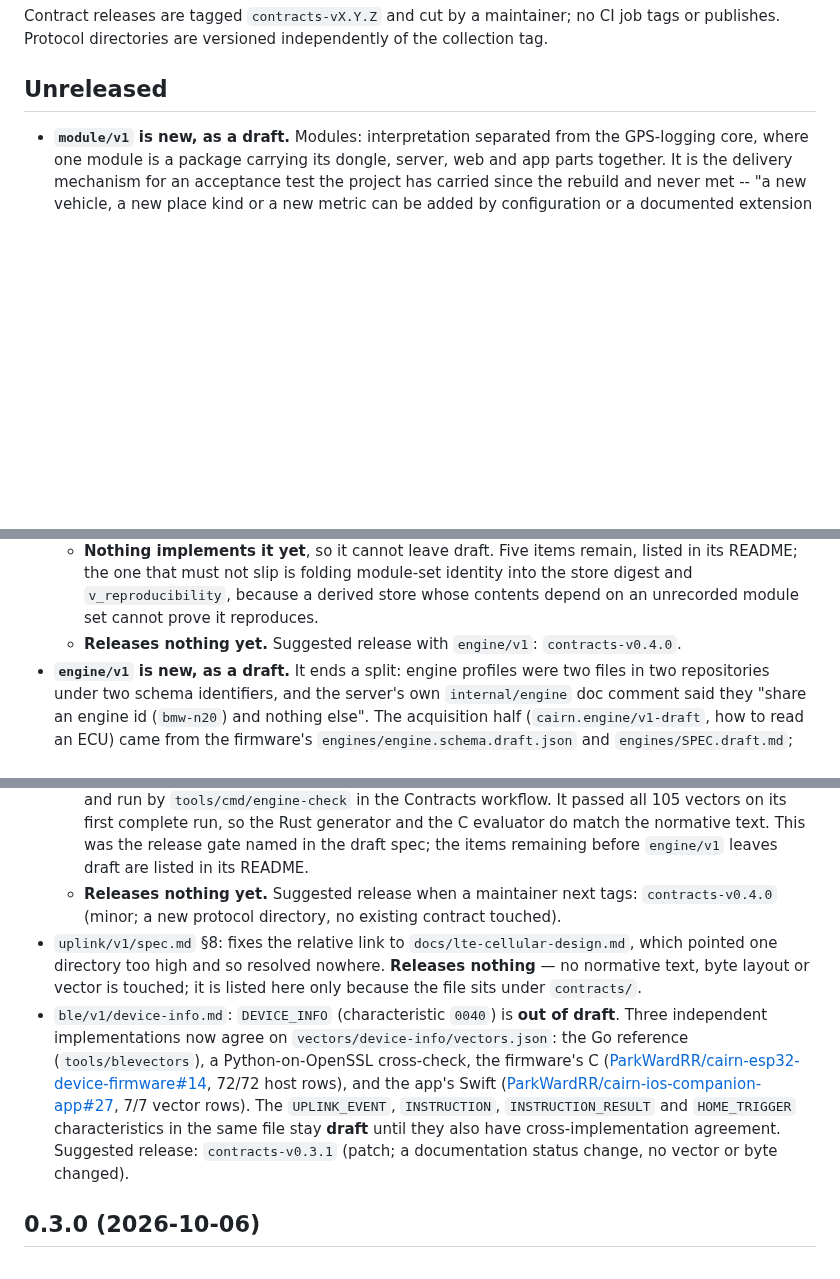
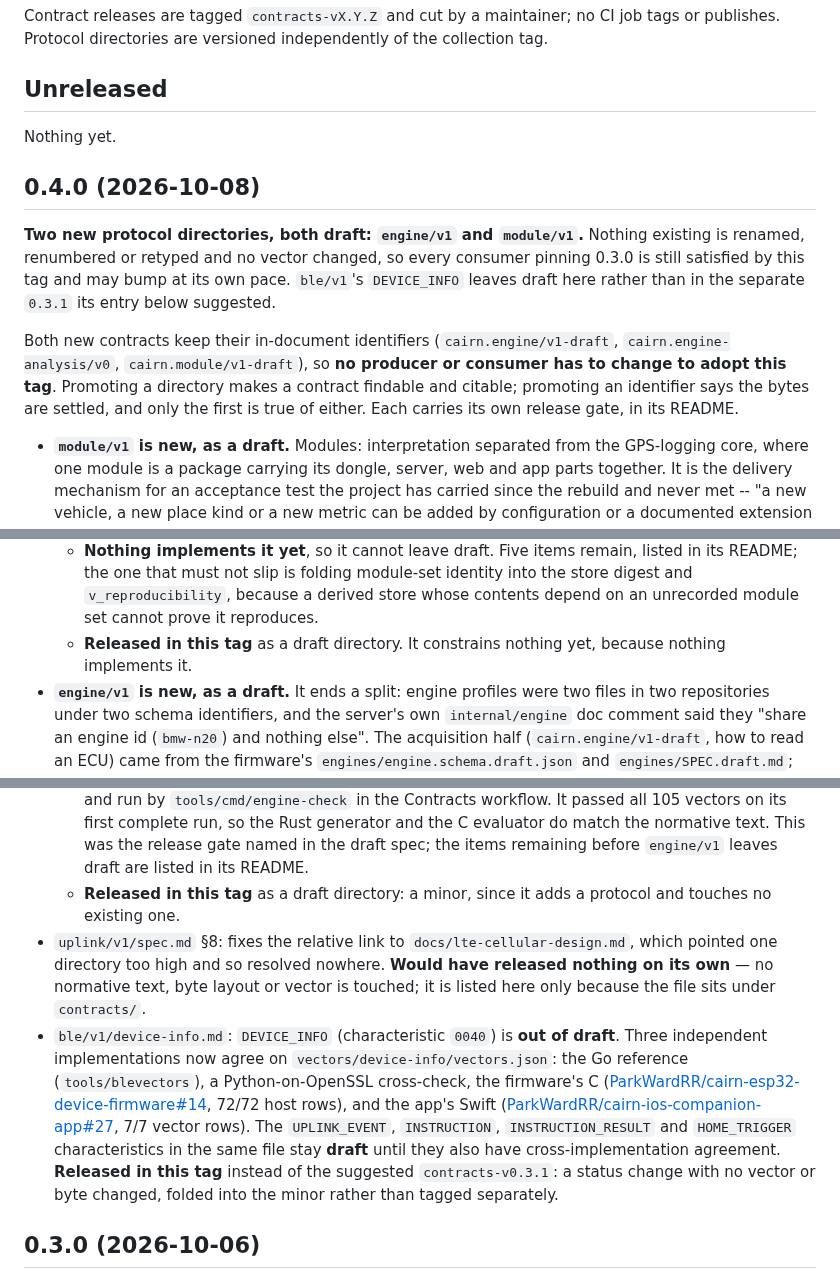
Before and after one commit to ParkWardRR/Cairn, a Markdown page: contracts/CHANGELOG.md, 3 parts joined by grey strips. Rendered like a GitHub page; blank space fills up the shorter version.

Commit message:
contracts: changelog for 0.4.0
Cuts the release at the owner's instruction. Everything in Unreleased
goes in: engine/v1 and module/v1 as new draft directories, the uplink/v1
link fix, and ble/v1's DEVICE_INFO leaving draft.

DEVICE_INFO's entry had suggested a separate contracts-v0.3.1. Folded
into this minor instead rather than cutting a patch and a minor on the
same day: it is a status change with no vector or byte altered, so
nothing is lost by shipping it here.

Nothing existing is renamed, renumbered or retyped and no vector
changed, so a consumer pinning 0.3.0 is still satisfied and may bump at
its own pace. Both new contracts keep their in-document identifiers, so
adopting the tag requires no change on any surface.

Also fixes two stale claims in the root README that the release made
visible: it still named contracts-v0.2.0 as the latest tag (0.3.0 was cut
on 2026-10-06 and never recorded there), and the ble row still called
device-info draft. Adds the engine and module rows.

```diff
--- a/contracts/CHANGELOG.md
+++ b/contracts/CHANGELOG.md
@@ -4,6 +4,20 @@ Contract releases are tagged `contracts-vX.Y.Z` and cut by a maintainer; no CI j
 publishes. Protocol directories are versioned independently of the collection tag.
 
 ## Unreleased
+
+Nothing yet.
+
+## 0.4.0 (2026-10-08)
+
+**Two new protocol directories, both draft: `engine/v1` and `module/v1`.** Nothing existing is renamed,
+renumbered or retyped and no vector changed, so every consumer pinning 0.3.0 is still satisfied by this tag
+and may bump at its own pace. `ble/v1`'s `DEVICE_INFO` leaves draft here rather than in the separate
+`0.3.1` its entry below suggested.
+
+Both new contracts keep their in-document identifiers (`cairn.engine/v1-draft`, `cairn.engine-analysis/v0`,
+`cairn.module/v1-draft`), so **no producer or consumer has to change to adopt this tag**. Promoting a
+directory makes a contract findable and citable; promoting an identifier says the bytes are settled, and
+only the first is true of either. Each carries its own release gate, in its README.
 
 - **`module/v1` is new, as a draft.** Modules: interpretation separated from the GPS-logging core, where one
   module is a package carrying its dongle, server, web and app parts together. It is the delivery mechanism
@@ -26,7 +40,7 @@ publishes. Protocol directories are versioned independently of the collection ta
   - **Nothing implements it yet**, so it cannot leave draft. Five items remain, listed in its README; the
     one that must not slip is folding module-set identity into the store digest and `v_reproducibility`,
     because a derived store whose contents depend on an unrecorded module set cannot prove it reproduces.
-  - **Releases nothing yet.** Suggested release with `engine/v1`: `contracts-v0.4.0`.
+  - **Released in this tag** as a draft directory. It constrains nothing yet, because nothing implements it.
 - **`engine/v1` is new, as a draft.** It ends a split: engine profiles were two files in two
   repositories under two schema identifiers, and the server's own `internal/engine` doc comment said
   they "share an engine id (`bmw-n20`) and nothing else". The acquisition half (`cairn.engine/v1-draft`,
@@ -46,11 +60,11 @@ publishes. Protocol directories are versioned independently of the collection ta
     `tools/cmd/engine-check` in the Contracts workflow. It passed all 105 vectors on its first complete
     run, so the Rust generator and the C evaluator do match the normative text. This was the release gate
     named in the draft spec; the items remaining before `engine/v1` leaves draft are listed in its README.
-  - **Releases nothing yet.** Suggested release when a maintainer next tags: `contracts-v0.4.0` (minor;
-    a new protocol directory, no existing contract touched).
+  - **Released in this tag** as a draft directory: a minor, since it adds a protocol and touches no
+    existing one.
 - `uplink/v1/spec.md` §8: fixes the relative link to `docs/lte-cellular-design.md`, which pointed one
-  directory too high and so resolved nowhere. **Releases nothing** — no normative text, byte layout or
-  vector is touched; it is listed here only because the file sits under `contracts/`.
+  directory too high and so resolved nowhere. **Would have released nothing on its own** — no normative
+  text, byte layout or vector is touched; it is listed here only because the file sits under `contracts/`.
 - `ble/v1/device-info.md`: `DEVICE_INFO` (characteristic `0040`) is **out of draft**. Three independent
   implementations now agree on `vectors/device-info/vectors.json`: the Go reference (`tools/blevectors`),
   a Python-on-OpenSSL cross-check, the firmware's C
@@ -59,7 +73,8 @@ publishes. Protocol directories are versioned independently of the collection ta
   ([ParkWardRR/cairn-ios-companion-app#27](https://github.com/ParkWardRR/cairn-ios-companion-app/issues/27),
   7/7 vector rows). The `UPLINK_EVENT`, `INSTRUCTION`, `INSTRUCTION_RESULT` and `HOME_TRIGGER`
   characteristics in the same file stay **draft** until they also have cross-implementation agreement.
-  Suggested release: `contracts-v0.3.1` (patch; a documentation status change, no vector or byte changed).
+  **Released in this tag** instead of the suggested `contracts-v0.3.1`: a status change with no vector or
+  byte changed, folded into the minor rather than tagged separately.
 
 ## 0.3.0 (2026-10-06)
 
```
Also changed, not shown: README.md (+4 -2 lines).
